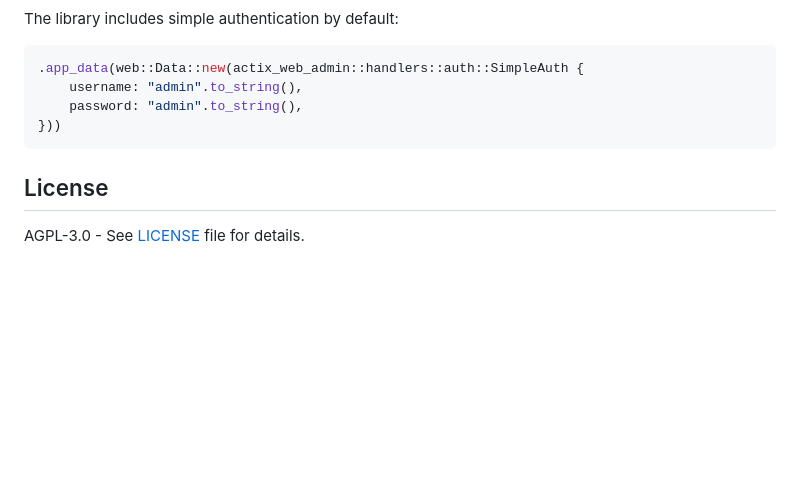
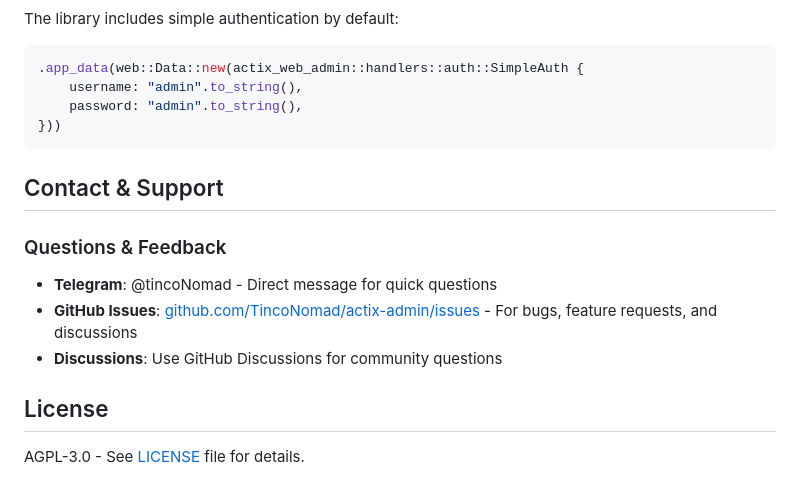
Before and after one commit to TincoNomad/actix-admin, a Markdown page: README.md, the part around the change. GitHub-like rendering; blank space fills up the shorter version.

Commit message:
🤖task: update readme

````diff
--- a/README.md
+++ b/README.md
@@ -272,6 +272,14 @@ The library includes simple authentication by default:
 }))
 ```
 
+## Contact & Support
+
+### Questions & Feedback
+
+- **Telegram**: @tincoNomad - Direct message for quick questions
+- **GitHub Issues**: [github.com/TincoNomad/actix-admin/issues](https://github.com/TincoNomad/actix-admin/issues) - For bugs, feature requests, and discussions
+- **Discussions**: Use GitHub Discussions for community questions
+
 ## License
 
 AGPL-3.0 - See [LICENSE](LICENSE) file for details.
````
